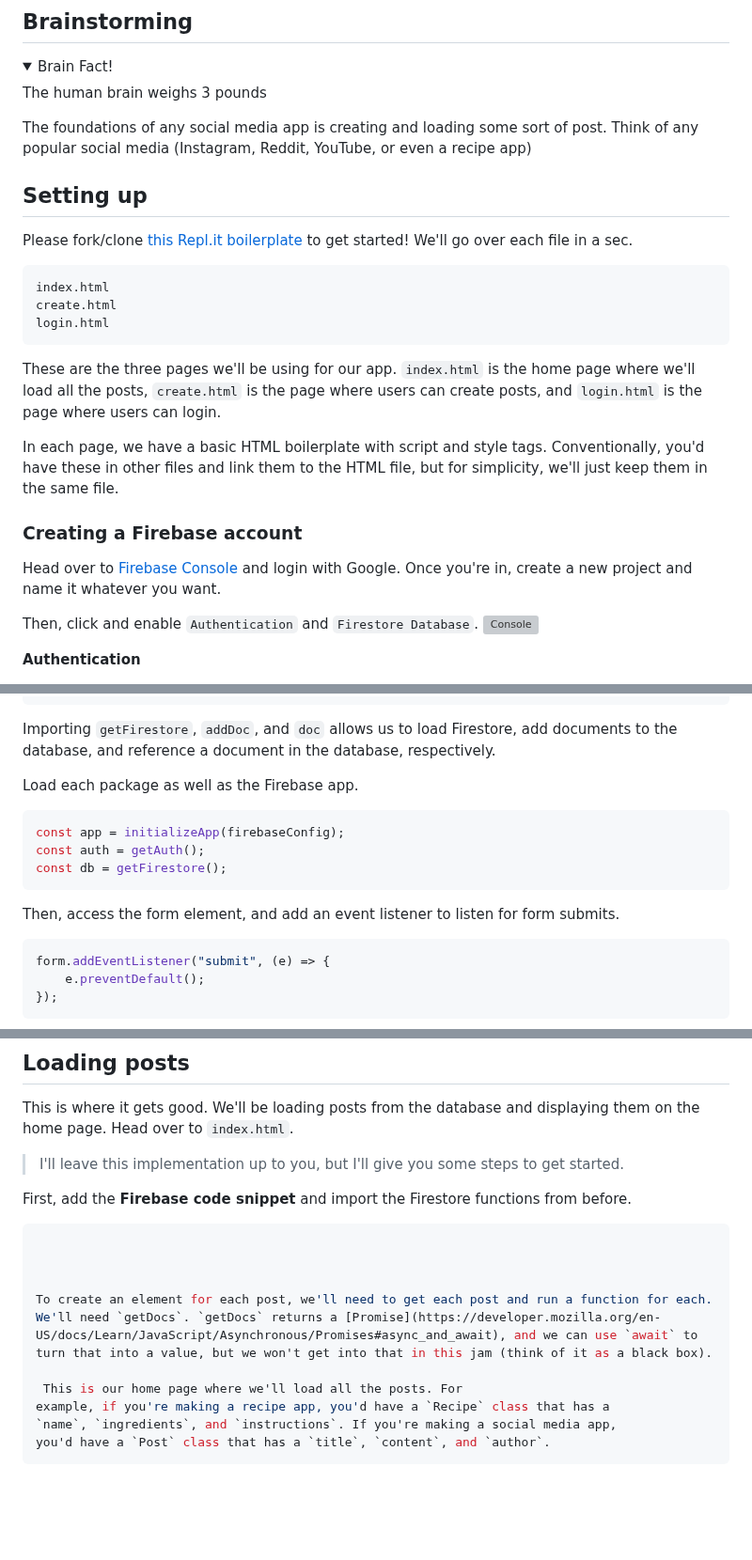
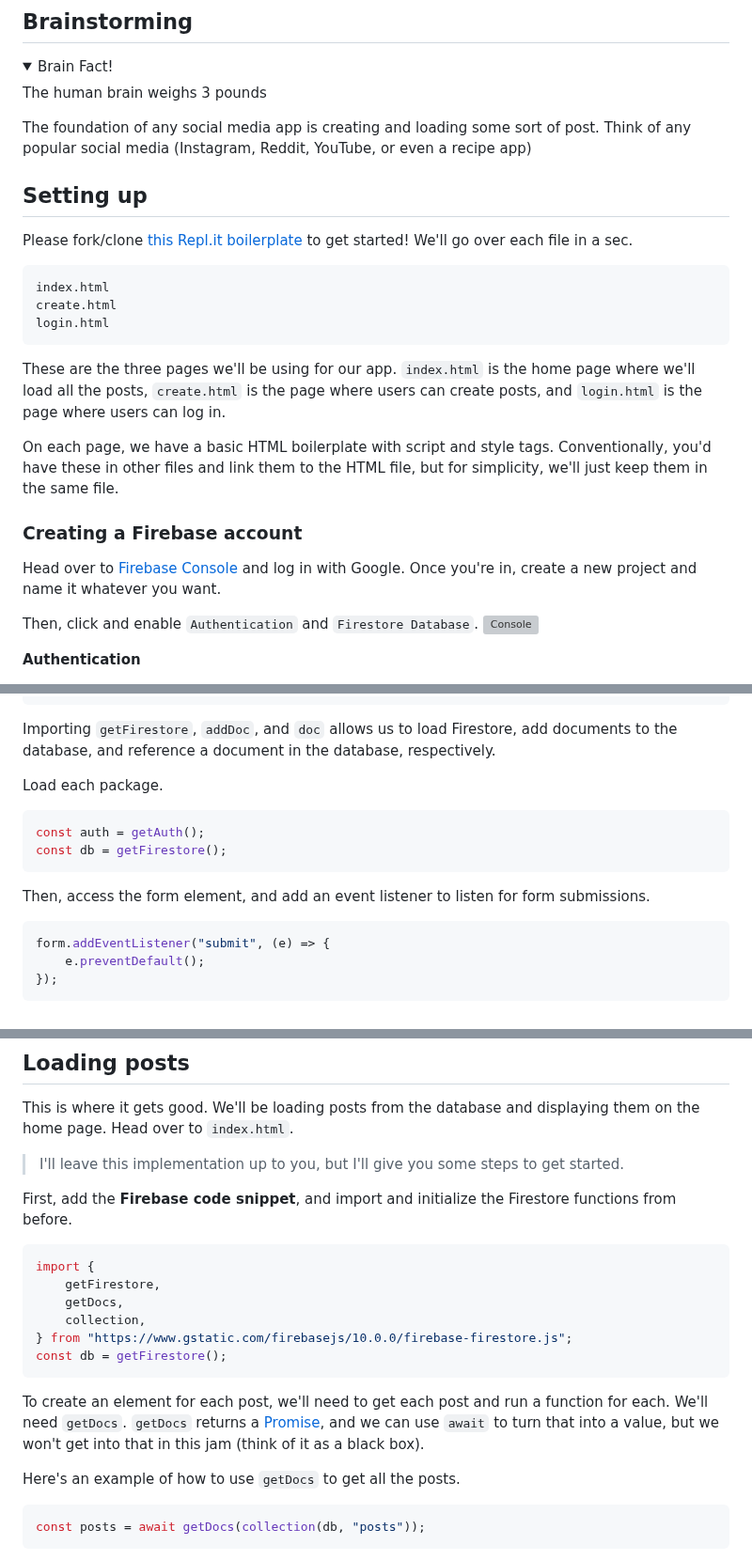
Before and after one commit to InternetRamen/data-web-app-jam, a Markdown page: README.md, 3 parts joined by grey strips. Shown at 94% size. Drawn GitHub-style; folded sections open; blank space fills up the shorter version; grey boxes are pictures that could not be loaded.

Commit message:
first draft

````diff
--- a/README.md
+++ b/README.md
@@ -19,7 +19,7 @@ Brain Fact!
 </summary>
 The human brain weighs 3 pounds
 </details>
-The foundations of any social media app is creating and loading some sort of post. Think of any popular social media (Instagram, Reddit, YouTube, or even a recipe app)
+The foundation of any social media app is creating and loading some sort of post. Think of any popular social media (Instagram, Reddit, YouTube, or even a recipe app)
 
 ## Setting up
 
@@ -31,13 +31,13 @@ create.html
 login.html
 ```
 
-These are the three pages we'll be using for our app. `index.html` is the home page where we'll load all the posts, `create.html` is the page where users can create posts, and `login.html` is the page where users can login.
+These are the three pages we'll be using for our app. `index.html` is the home page where we'll load all the posts, `create.html` is the page where users can create posts, and `login.html` is the page where users can log in.
 
-In each page, we have a basic HTML boilerplate with script and style tags. Conventionally, you'd have these in other files and link them to the HTML file, but for simplicity, we'll just keep them in the same file.
+On each page, we have a basic HTML boilerplate with script and style tags. Conventionally, you'd have these in other files and link them to the HTML file, but for simplicity, we'll just keep them in the same file.
 
 ### Creating a Firebase account
 
-Head over to [Firebase Console](https://console.firebase.google.com/u/0/) and login with Google. Once you're in, create a new project and name it whatever you want.
+Head over to [Firebase Console](https://console.firebase.google.com/u/0/) and log in with Google. Once you're in, create a new project and name it whatever you want.
 
 Then, click and enable `Authentication` and `Firestore Database`.
 ![Console](image-1.png)
@@ -212,15 +211,14 @@ import {
 
 Importing `getFirestore`, `addDoc`, and `doc` allows us to load Firestore, add documents to the database, and reference a document in the database, respectively.
 
-Load each package as well as the Firebase app.
+Load each package.
 
 ```js
-const app = initializeApp(firebaseConfig);
 const auth = getAuth();
 const db = getFirestore();
 ```
 
-Then, access the form element, and add an event listener to listen for form submits.
+Then, access the form element, and add an event listener to listen for form submissions.
 
 ```js
 form.addEventListener("submit", (e) => {
@@ -332,16 +330,20 @@ This is where it gets good. We'll be loading posts from the database and display
 
 > I'll leave this implementation up to you, but I'll give you some steps to get started.
 
-First, add the **Firebase code snippet** and import the Firestore functions from before.
+First, add the **Firebase code snippet**, and import and initialize the Firestore functions from before.
 
 ```js
-
-
+import {
+    getFirestore,
+    getDocs,
+    collection,
+} from "https://www.gstatic.com/firebasejs/10.0.0/firebase-firestore.js";
+const db = getFirestore();
+```
 
 To create an element for each post, we'll need to get each post and run a function for each. We'll need `getDocs`. `getDocs` returns a [Promise](https://developer.mozilla.org/en-US/docs/Learn/JavaScript/Asynchronous/Promises#async_and_await), and we can use `await` to turn that into a value, but we won't get into that in this jam (think of it as a black box).
 
- This is our home page where we'll load all the posts. For
-example, if you're making a recipe app, you'd have a `Recipe` class that has a
-`name`, `ingredients`, and `instructions`. If you're making a social media app,
-you'd have a `Post` class that has a `title`, `content`, and `author`.
+Here's an example of how to use `getDocs` to get all the posts.
+```js
+const posts = await getDocs(collection(db, "posts"));
 ```
````
Also changed, not shown: other parts of README.md (+6 -4 lines).
